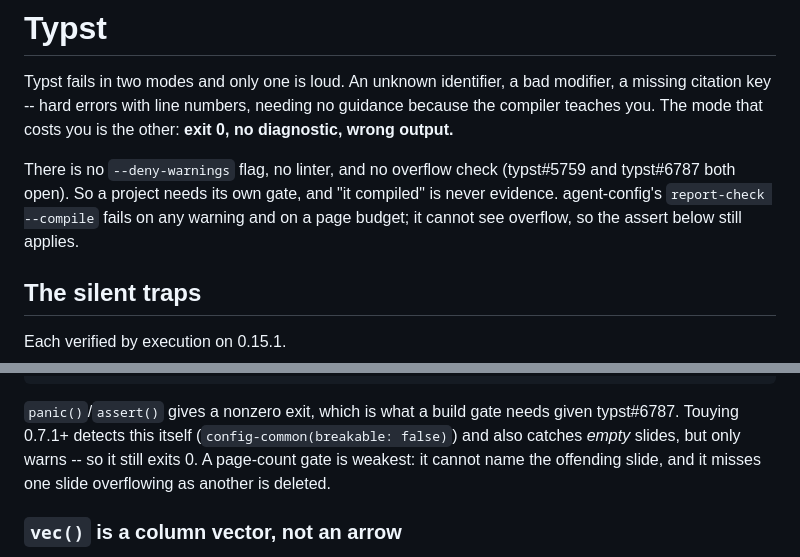
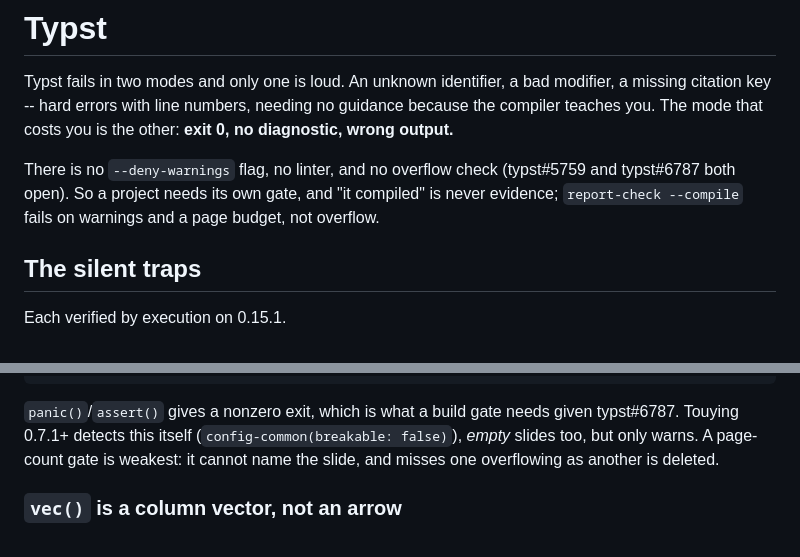
Before and after one commit to npeard/agent-config, a Markdown page: skills/typst/SKILL.md, 2 parts joined by grey strips. Rendered like a GitHub page.

Commit message:
Keep the typst skill under its warn band after naming report-check
Co-Authored-By: Claude Opus 5.5 (1M context) <noreply@anthropic.com>

```diff
--- a/skills/typst/SKILL.md
+++ b/skills/typst/SKILL.md
@@ -13,9 +13,8 @@ costs you is the other: **exit 0, no diagnostic, wrong output.**
 
 There is no `--deny-warnings` flag, no linter, and no overflow check
 (typst#5759 and typst#6787 both open). So a project needs its own gate,
-and "it compiled" is never evidence. agent-config's
-`report-check --compile` fails on any warning and on a page budget; it
-cannot see overflow, so the assert below still applies.
+and "it compiled" is never evidence; `report-check --compile` fails on
+warnings and a page budget, not overflow.
 
 ## The silent traps
 
@@ -69,10 +68,9 @@ Fixes, cheapest first:
 
 `panic()`/`assert()` gives a nonzero exit, which is what a build gate
 needs given typst#6787. Touying 0.7.1+ detects this itself
-(`config-common(breakable: false)`) and also catches *empty* slides, but
-only warns -- so it still exits 0. A page-count gate is weakest: it
-cannot name the offending slide, and it misses one slide overflowing as
-another is deleted.
+(`config-common(breakable: false)`), *empty* slides too, but only warns.
+A page-count gate is weakest: it cannot name the slide, and misses one
+overflowing as another is deleted.
 
 ### `vec()` is a column vector, not an arrow
 
```
